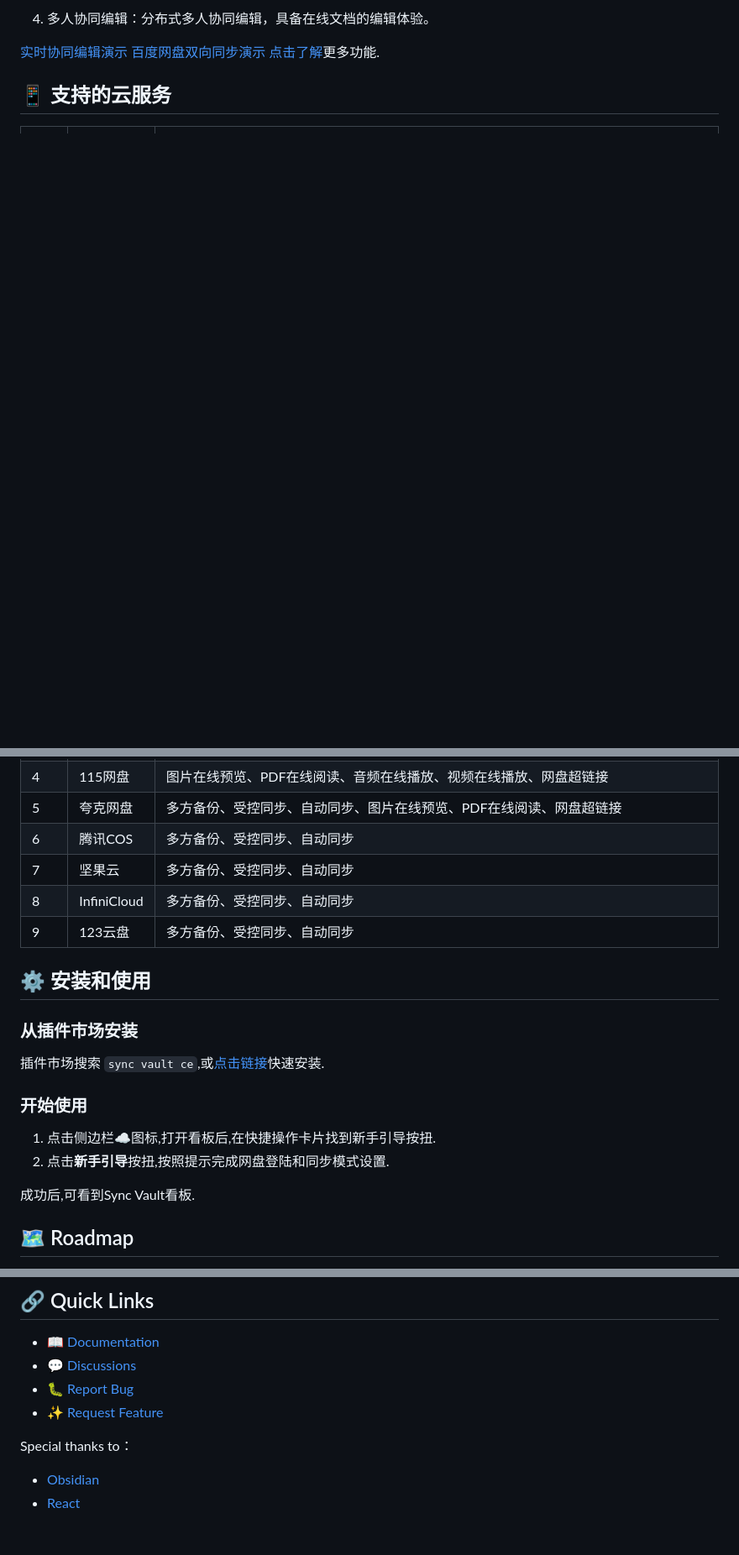
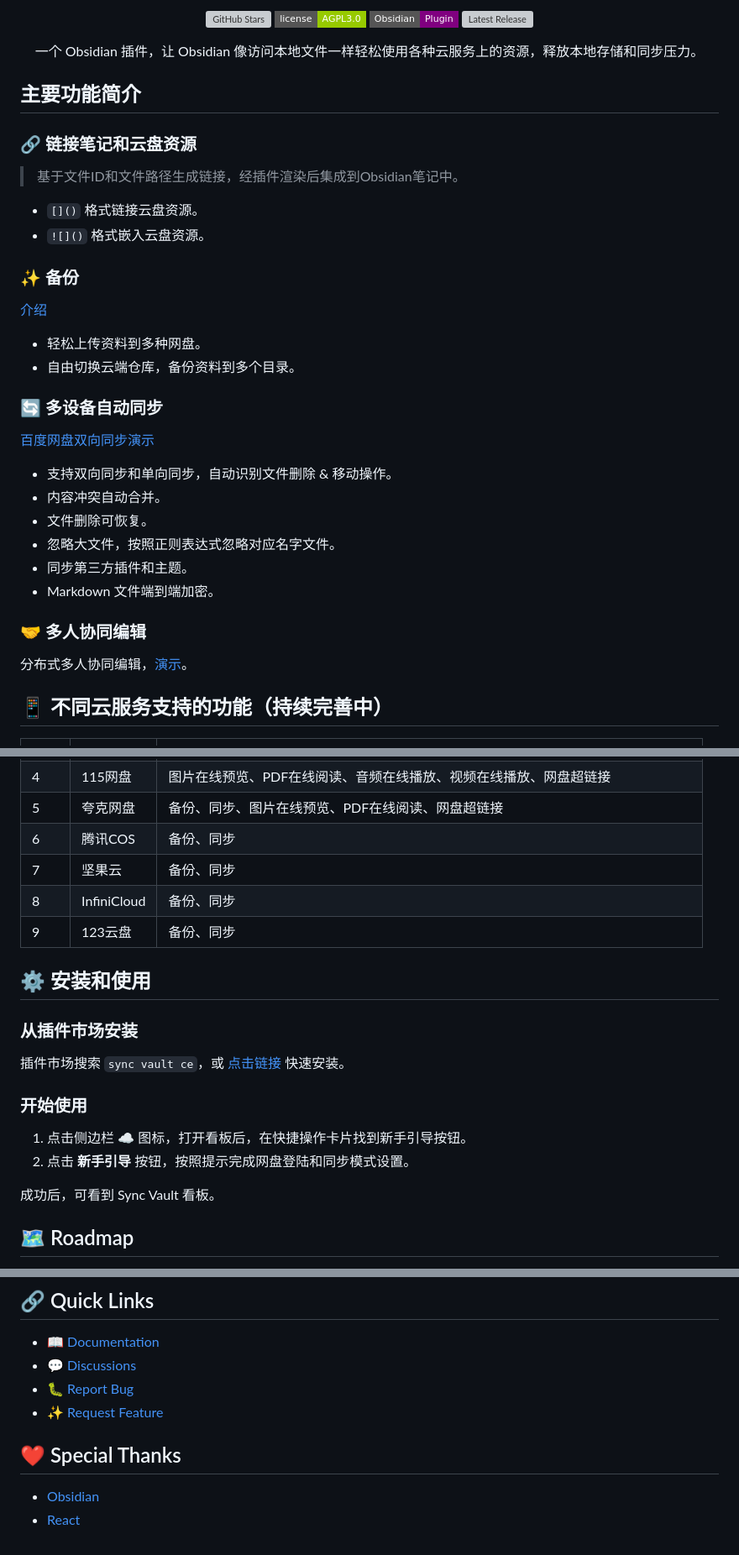
Before and after one commit to abcamus/obsidian-sync-vault-ce, a Markdown page: README.md, 3 parts joined by grey strips. Shown at 84% size. Rendered like a GitHub page; badges without logos; blank space fills up the shorter version; grey boxes are pictures that could not be loaded.

```diff
--- a/README.md
+++ b/README.md
@@ -25,13 +5,58 @@
 </p>
 
-4. 多人协同编辑：分布式多人协同编辑，具备在线文档的编辑体验。
+<p align="center">
+  <a href="https://github.com/abcamus/obsidian-sync-vault-ce">
+    <img src="https://img.shields.io/github/stars/abcamus/obsidian-sync-vault-ce?style=social" alt="GitHub Stars">
+  </a>
+  <a href="LICENSE">
+    <img src="https://img.shields.io/badge/license-AGPL3.0-green?style=flat-square" alt="License">
+  </a>
+  <a href="https://kqiu.top">
+    <img src="https://img.shields.io/badge/Obsidian-Plugin-purple?style=flat-square&logo=obsidian" alt="Obsidian Plugin">
+  </a>
+  <a href="https://github.com/abcamus/obsidian-sync-vault-ce/releases">
+    <img src="https://img.shields.io/github/v/release/abcamus/obsidian-sync-vault-ce?include_prereleases&style=flat-square" alt="Latest Release">
+  </a>
+</p>
+
+<p align="center">
+  一个 Obsidian 插件，让 Obsidian 像访问本地文件一样轻松使用各种云服务上的资源，释放本地存储和同步压力。
+</p>
+
+## 主要功能简介
+
+### 🔗 链接笔记和云盘资源
+
+> 基于文件ID和文件路径生成链接，经插件渲染后集成到Obsidian笔记中。
+
+- `[]()` 格式链接云盘资源。
+- `![]()` 格式嵌入云盘资源。
+
+### ✨ 备份
+
+[介绍](https://mp.weixin.qq.com/s/zct07eny-LcMTiYjb49k9w)
+
+- 轻松上传资料到多种网盘。
+- 自由切换云端仓库，备份资料到多个目录。
+
+### 🔄 多设备自动同步
+
+[百度网盘双向同步演示](https://github.com/user-attachments/assets/fbc8c22a-9de2-42c4-b676-753007e5e031)
+
+- 支持双向同步和单向同步，自动识别文件删除 & 移动操作。
+- 内容冲突自动合并。
+- 文件删除可恢复。
+- 忽略大文件，按照正则表达式忽略对应名字文件。
+- 同步第三方插件和主题。
+- Markdown 文件端到端加密。
+
+### 🤝 多人协同编辑
+
+分布式多人协同编辑，[演示](https://github.com/user-attachments/assets/85d63239-2c5c-4d73-8774-f4ea2f93f426)。
 
 
-[实时协同编辑演示](https://github.com/user-attachments/assets/85d63239-2c5c-4d73-8774-f4ea2f93f426)
-[百度网盘双向同步演示](https://github.com/user-attachments/assets/fbc8c22a-9de2-42c4-b676-753007e5e031)
-[点击了解](https://sync-vault.com)更多功能.
 
-## 📱 支持的云服务
+## 📱 不同云服务支持的功能（持续完善中）
 
 | 编号  | 云服务         | 支持的功能                                                                                                                                                                                                                                                                                                                                                                                                                    |
 | :-- | ----------- | ------------------------------------------------------------------------------------------------------------------------------------------------------------------------------------------------------------------------------------------------------------------------------------------------------------------------------------------------------------------------------------------------------------------------ |
@@ -41,23 +66,23 @@
 | 4   | 115网盘       | 图片在线预览、PDF在线阅读、音频在线播放、视频在线播放、网盘超链接                                                                                                                                                                                                                                                                                                                                                                                                  |
-| 5   | 夸克网盘        | 多方备份、受控同步、自动同步、图片在线预览、PDF在线阅读、网盘超链接                                                                                                                                                                                                                                                                                                                                                                                                     |
-| 6   | 腾讯COS       | 多方备份、受控同步、自动同步                                                                                                                                                                                                                                                                                                                                                                                                           |
-| 7   | 坚果云         | 多方备份、受控同步、自动同步                                                                                                                                                                                                                                                                                                                                                                                                           |
-| 8   | InfiniCloud | 多方备份、受控同步、自动同步                                                                                                                                                                                                                                                                                                                                                                                                           |
-| 9   | 123云盘       | 多方备份、受控同步、自动同步                                                                                                                                                                                                                                                                                                                                                                                                           |
+| 5   | 夸克网盘        | 备份、同步、图片在线预览、PDF在线阅读、网盘超链接                                                                                                                                                                                                                                                                                                                                                                                                     |
+| 6   | 腾讯COS       | 备份、同步                                                                                                                                                                                                                                                                                                                                                                                                           |
+| 7   | 坚果云         | 备份、同步                                                                                                                                                                                                                                                                                                                                                                                                           |
+| 8   | InfiniCloud | 备份、同步                                                                                                                                                                                                                                                                                                                                                                                                           |
+| 9   | 123云盘       | 备份、同步                                                                                                                                                                                                                                                                                                                                                                                                           |
 
 
 ## ⚙️ 安装和使用
 
 ### 从插件市场安装
 
-插件市场搜索 `sync vault ce`,或[点击链接](https://obsidian.md/plugins?id=sync-vault-ce)快速安装.
+插件市场搜索 `sync vault ce`，或 [点击链接](https://obsidian.md/plugins?id=sync-vault-ce) 快速安装。
 
 ### 开始使用
 
-1. 点击侧边栏☁️图标,打开看板后,在快捷操作卡片找到新手引导按扭.
-2. 点击**新手引导**按扭,按照提示完成网盘登陆和同步模式设置.
+1. 点击侧边栏 ☁️ 图标，打开看板后，在快捷操作卡片找到新手引导按钮。
+2. 点击 **新手引导** 按钮，按照提示完成网盘登陆和同步模式设置。
 
-成功后,可看到Sync Vault看板.
+成功后，可看到 Sync Vault 看板。
 
 ## 🗺️ Roadmap
 
@@ -72,7 +97,7 @@
 - [🐛 Report Bug](https://github.com/abcamus/obsidian-sync-vault-ce/issues/new?template=bug_report.md)
 - [✨ Request Feature](https://github.com/abcamus/obsidian-sync-vault-ce/issues/new?template=feature_request.md)
 
-Special thanks to：
+## ❤️ Special Thanks
 
 - [Obsidian](https://obsidian.md/)
 - [React](https://react.dev/)
```
Also changed, not shown: other parts of README.md (+5 -25 lines), README_EN.md (added, +100 -0 lines).
